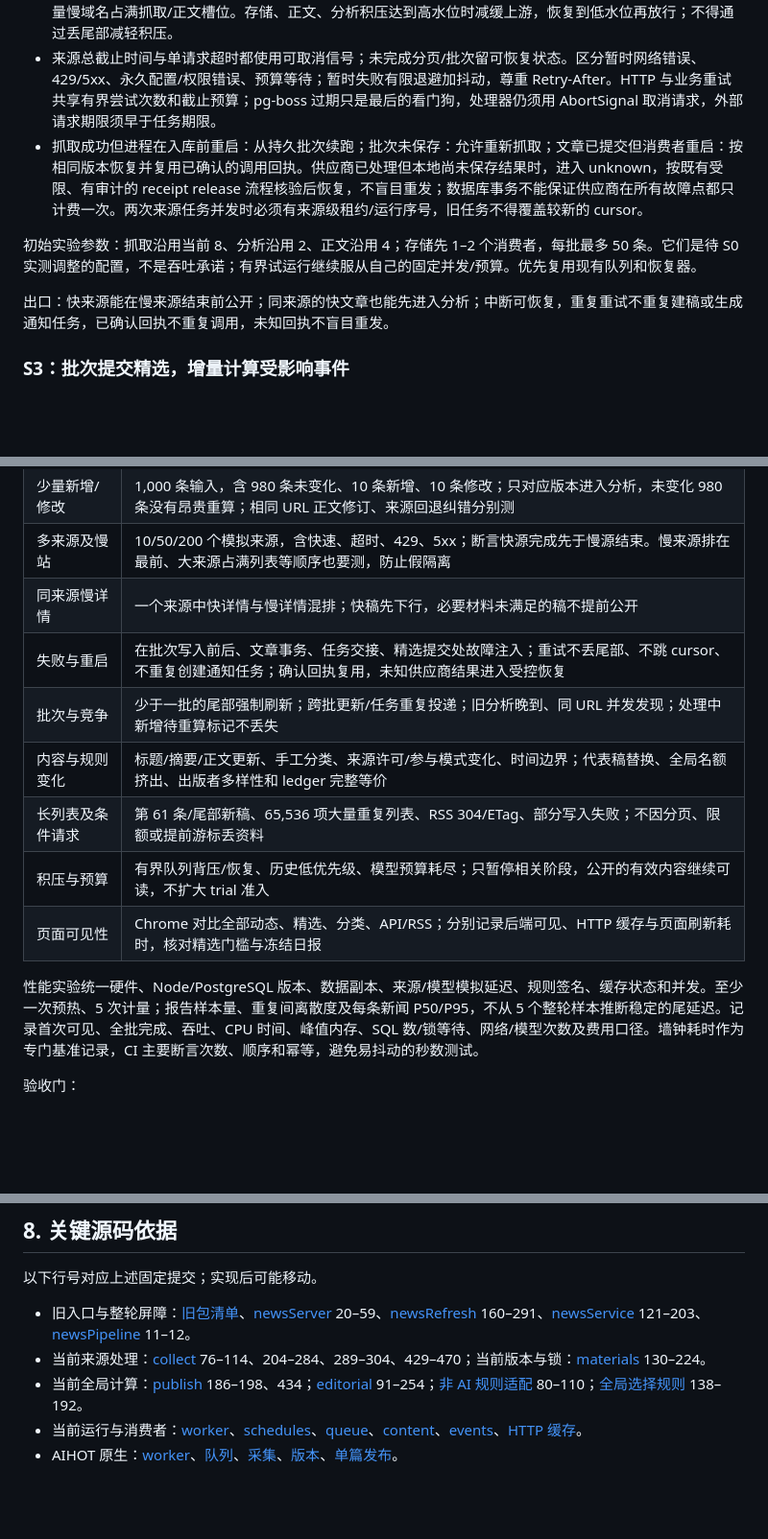
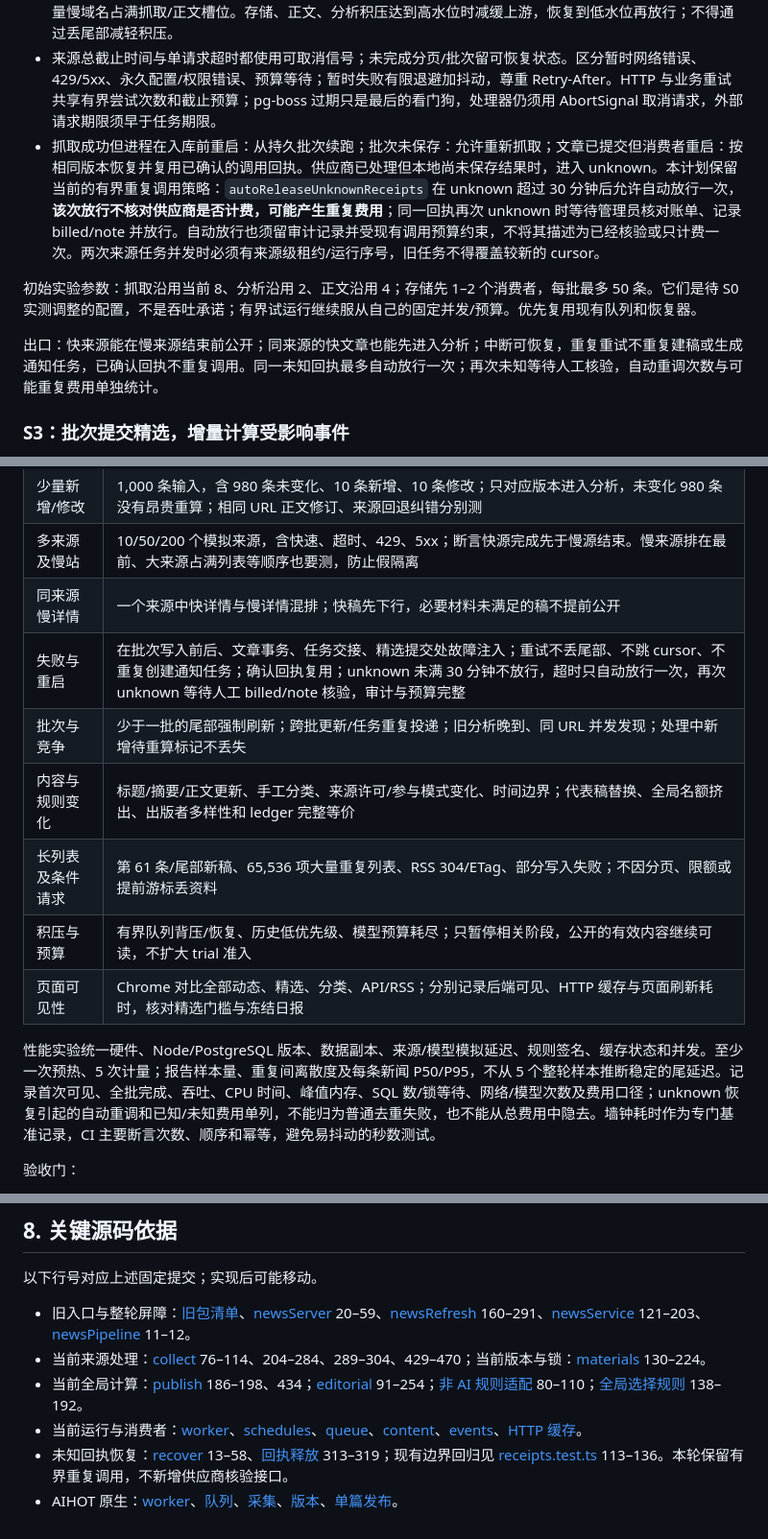
Before and after one commit to Jerryszz02/dailyNews, a Markdown page: docs/planning/news-refresh-performance-plan.md, 3 parts joined by grey strips. Shown at 96% size. Drawn GitHub-style; blank space fills up the shorter version.

Commit message:
docs(plan): clarify bounded unknown receipt retries

```diff
--- a/docs/planning/news-refresh-performance-plan.md
+++ b/docs/planning/news-refresh-performance-plan.md
@@ -105,11 +105,11 @@ flowchart LR
 - 列表发现先持久化；需要详情补日期/标题/正文的文章进入正文/详情阶段。每篇按自己的材料完成后分析，同来源的快文章不再等待全部慢详情。缺少权威日期/必要正文时仍须按现有公开门槛处理，不能提前发布不合格稿。
 - 优先服务新增新闻，历史回填和周期复查低优先级；为来源/域名限制并发并轮转派发，防止一个大来源或大量慢域名占满抓取/正文槽位。存储、正文、分析积压达到高水位时减缓上游，恢复到低水位再放行；不得通过丢尾部减轻积压。
 - 来源总截止时间与单请求超时都使用可取消信号；未完成分页/批次留可恢复状态。区分暂时网络错误、429/5xx、永久配置/权限错误、预算等待；暂时失败有限退避加抖动，尊重 Retry-After。HTTP 与业务重试共享有界尝试次数和截止预算；pg-boss 过期只是最后的看门狗，处理器仍须用 AbortSignal 取消请求，外部请求期限须早于任务期限。
-- 抓取成功但进程在入库前重启：从持久批次续跑；批次未保存：允许重新抓取；文章已提交但消费者重启：按相同版本恢复并复用已确认的调用回执。供应商已处理但本地尚未保存结果时，进入 unknown，按既有受限、有审计的 receipt release 流程核验后恢复，不盲目重发；数据库事务不能保证供应商在所有故障点都只计费一次。两次来源任务并发时必须有来源级租约/运行序号，旧任务不得覆盖较新的 cursor。
+- 抓取成功但进程在入库前重启：从持久批次续跑；批次未保存：允许重新抓取；文章已提交但消费者重启：按相同版本恢复并复用已确认的调用回执。供应商已处理但本地尚未保存结果时，进入 unknown。本计划保留当前的有界重复调用策略：`autoReleaseUnknownReceipts` 在 unknown 超过 30 分钟后允许自动放行一次，**该次放行不核对供应商是否计费，可能产生重复费用**；同一回执再次 unknown 时等待管理员核对账单、记录 billed/note 并放行。自动放行也须留审计记录并受现有调用预算约束，不将其描述为已经核验或只计费一次。两次来源任务并发时必须有来源级租约/运行序号，旧任务不得覆盖较新的 cursor。
 
 初始实验参数：抓取沿用当前 8、分析沿用 2、正文沿用 4；存储先 1–2 个消费者，每批最多 50 条。它们是待 S0 实测调整的配置，不是吞吐承诺；有界试运行继续服从自己的固定并发/预算。优先复用现有队列和恢复器。
 
-出口：快来源能在慢来源结束前公开；同来源的快文章也能先进入分析；中断可恢复，重复重试不重复建稿或生成通知任务，已确认回执不重复调用，未知回执不盲目重发。
+出口：快来源能在慢来源结束前公开；同来源的快文章也能先进入分析；中断可恢复，重复重试不重复建稿或生成通知任务，已确认回执不重复调用。同一未知回执最多自动放行一次；再次未知等待人工核验，自动重调次数与可能重复费用单独统计。
 
 ### S3：批次提交精选，增量计算受影响事件
 
@@ -140,14 +140,14 @@ flowchart LR
 | 少量新增/修改 | 1,000 条输入，含 980 条未变化、10 条新增、10 条修改；只对应版本进入分析，未变化 980 条没有昂贵重算；相同 URL 正文修订、来源回退纠错分别测 |
 | 多来源及慢站 | 10/50/200 个模拟来源，含快速、超时、429、5xx；断言快源完成先于慢源结束。慢来源排在最前、大来源占满列表等顺序也要测，防止假隔离 |
 | 同来源慢详情 | 一个来源中快详情与慢详情混排；快稿先下行，必要材料未满足的稿不提前公开 |
-| 失败与重启 | 在批次写入前后、文章事务、任务交接、精选提交处故障注入；重试不丢尾部、不跳 cursor、不重复创建通知任务；确认回执复用，未知供应商结果进入受控恢复 |
+| 失败与重启 | 在批次写入前后、文章事务、任务交接、精选提交处故障注入；重试不丢尾部、不跳 cursor、不重复创建通知任务；确认回执复用；unknown 未满 30 分钟不放行，超时只自动放行一次，再次 unknown 等待人工 billed/note 核验，审计与预算完整 |
 | 批次与竞争 | 少于一批的尾部强制刷新；跨批更新/任务重复投递；旧分析晚到、同 URL 并发发现；处理中新增待重算标记不丢失 |
 | 内容与规则变化 | 标题/摘要/正文更新、手工分类、来源许可/参与模式变化、时间边界；代表稿替换、全局名额挤出、出版者多样性和 ledger 完整等价 |
 | 长列表及条件请求 | 第 61 条/尾部新稿、65,536 项大量重复列表、RSS 304/ETag、部分写入失败；不因分页、限额或提前游标丢资料 |
 | 积压与预算 | 有界队列背压/恢复、历史低优先级、模型预算耗尽；只暂停相关阶段，公开的有效内容继续可读，不扩大 trial 准入 |
 | 页面可见性 | Chrome 对比全部动态、精选、分类、API/RSS；分别记录后端可见、HTTP 缓存与页面刷新耗时，核对精选门槛与冻结日报 |
 
-性能实验统一硬件、Node/PostgreSQL 版本、数据副本、来源/模型模拟延迟、规则签名、缓存状态和并发。至少一次预热、5 次计量；报告样本量、重复间离散度及每条新闻 P50/P95，不从 5 个整轮样本推断稳定的尾延迟。记录首次可见、全批完成、吞吐、CPU 时间、峰值内存、SQL 数/锁等待、网络/模型次数及费用口径。墙钟耗时作为专门基准记录，CI 主要断言次数、顺序和幂等，避免易抖动的秒数测试。
+性能实验统一硬件、Node/PostgreSQL 版本、数据副本、来源/模型模拟延迟、规则签名、缓存状态和并发。至少一次预热、5 次计量；报告样本量、重复间离散度及每条新闻 P50/P95，不从 5 个整轮样本推断稳定的尾延迟。记录首次可见、全批完成、吞吐、CPU 时间、峰值内存、SQL 数/锁等待、网络/模型次数及费用口径；unknown 恢复引起的自动重调和已知/未知费用单列，不能归为普通去重失败，也不能从总费用中隐去。墙钟耗时作为专门基准记录，CI 主要断言次数、顺序和幂等，避免易抖动的秒数测试。
 
 验收门：
 
@@ -187,4 +187,5 @@ flowchart LR
 - 当前来源处理：[collect](../../packages/backend/src/sources/collect.ts) 76–114、204–284、289–304、429–470；当前版本与锁：[materials](../../packages/backend/src/content/materials.ts) 130–224。
 - 当前全局计算：[publish](../../packages/backend/src/publication/publish.ts) 186–198、434；[editorial](../../packages/backend/src/publication/editorial.ts) 91–254；[非 AI 规则适配](../../packages/backend/src/dailynews/non-ai.ts) 80–110；[全局选择规则](../../packages/backend/src/dailynews/legacy/curation.ts) 138–192。
 - 当前运行与消费者：[worker](../../apps/worker/src/main.ts)、[schedules](../../apps/worker/src/schedules.ts)、[queue](../../packages/backend/src/jobs/queue.ts)、[content](../../packages/backend/src/jobs/content.ts)、[events](../../packages/backend/src/jobs/events.ts)、[HTTP 缓存](../../packages/contracts/src/http-policy.ts)。
+- 未知回执恢复：[recover](../../packages/backend/src/operations/recover.ts) 13–58、[回执释放](../../packages/backend/src/providers/receipts.ts) 313–319；现有边界回归见 [receipts.test.ts](../../tests/receipts.test.ts) 113–136。本轮保留有界重复调用，不新增供应商核验接口。
 - AIHOT 原生：[worker](https://github.com/KKKKhazix/AIHOT/blob/3343fe2b20db4be7269113752d82d3992fc52b6b/apps/worker/src/main.ts#L17-L24)、[队列](https://github.com/KKKKhazix/AIHOT/blob/3343fe2b20db4be7269113752d82d3992fc52b6b/packages/backend/src/jobs/queue.ts#L27-L53)、[采集](https://github.com/KKKKhazix/AIHOT/blob/3343fe2b20db4be7269113752d82d3992fc52b6b/packages/backend/src/sources/collect.ts#L63-L74)、[版本](https://github.com/KKKKhazix/AIHOT/blob/3343fe2b20db4be7269113752d82d3992fc52b6b/packages/backend/src/content/materials.ts#L143-L208)、[单篇发布](https://github.com/KKKKhazix/AIHOT/blob/3343fe2b20db4be7269113752d82d3992fc52b6b/packages/backend/src/jobs/content.ts#L139-L153)。
```
